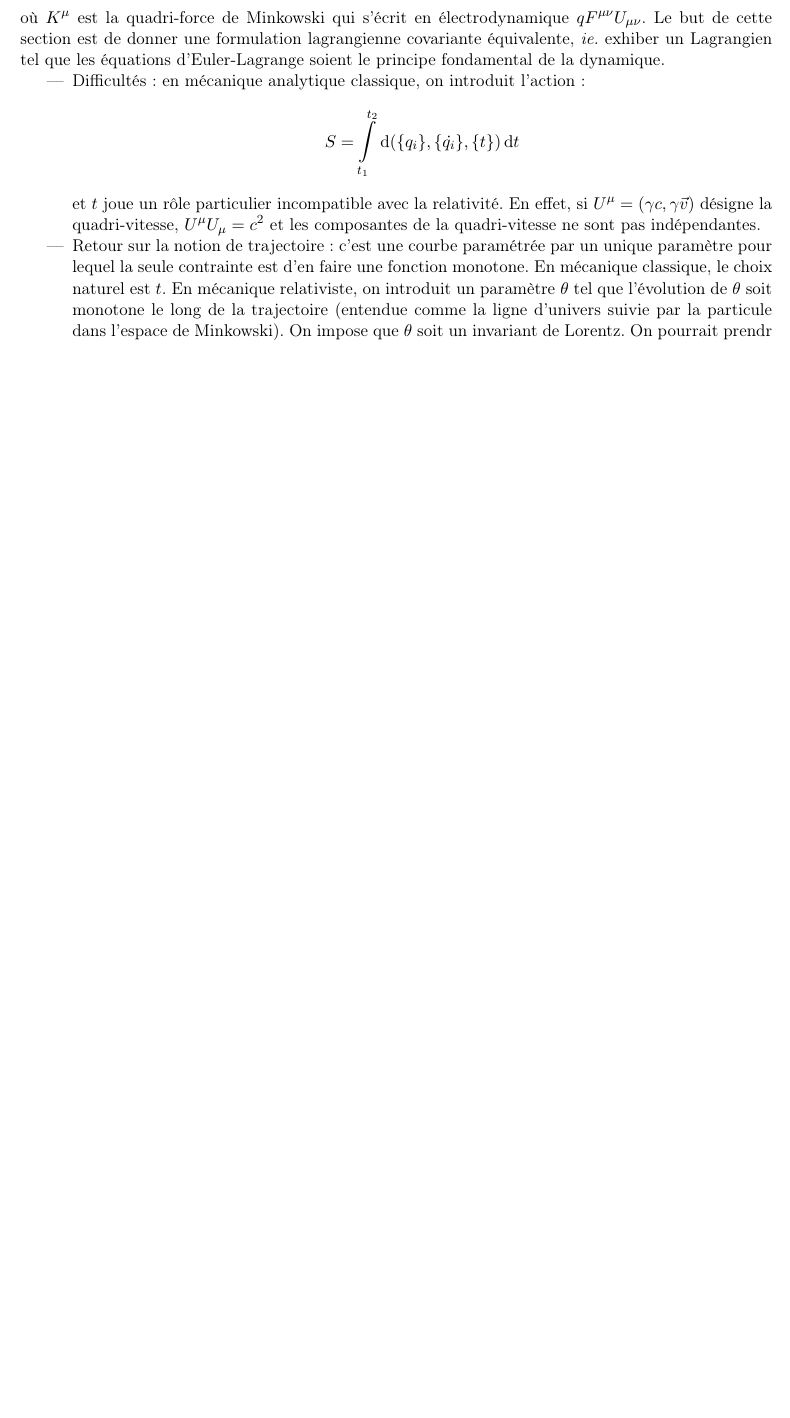
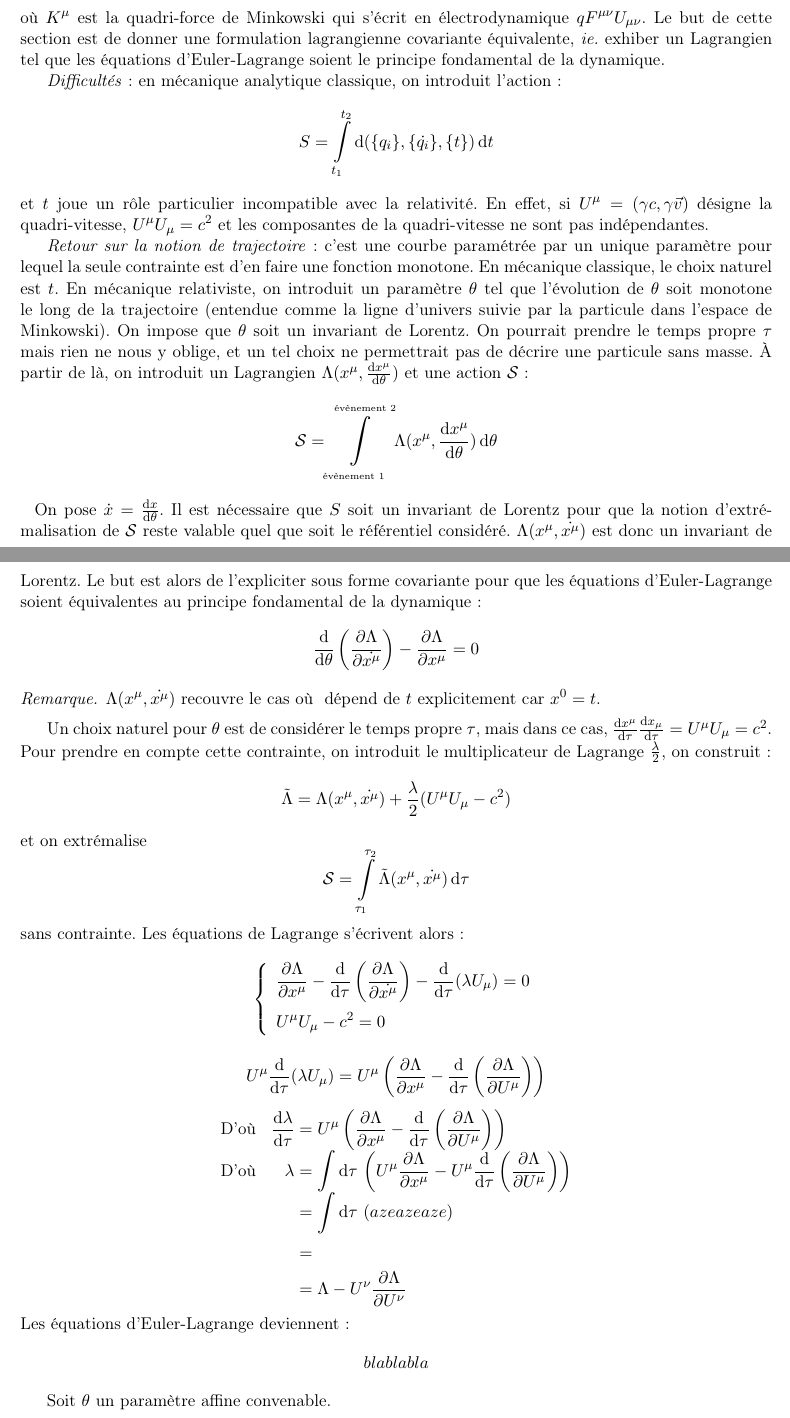
Before and after one commit to zuggg/Electrodynamics-M1, a LaTeX document (electrodynamics.tex, which reads chapitre3.tex): part of page 22 of 22 before the commit and two parts of pages 22 and 23 of 23 after it, the two joined at a grey line, cut so that both start at the same text, the shorter picture padded with empty space. Compiled offline with pdfLaTeX.

Commit message:
suite chap. 3 -> équation d'EL avec \theta = temps propre.

```diff
--- a/chapitre3.tex
+++ b/chapitre3.tex
@@ -11,12 +11,55 @@ $$
 	\frac{\dif P^\mu}{\dif \tau}=K^\mu
 $$
 où $K^\mu$ est la quadri-force de Minkowski qui s'écrit en électrodynamique $qF^{\mu\nu}U_{\mu\nu}$. Le but de cette section est de donner une formulation lagrangienne covariante équivalente, \emph{ie.} exhiber un Lagrangien tel que les équations d'Euler-Lagrange soient le principe fondamental de la dynamique.
-\begin{itemize}
-	\item Difficultés : en mécanique analytique classique, on introduit l'action :
-	$$
-		S=\bigintssss_{t_1}^{t_2}\dif (\{q_i\},\{\dot{q_i}\},\{t\})\,\dif t
-	$$
-	et $t$ joue un rôle particulier incompatible avec la relativité. En effet, si $U^\mu=(\gamma c,\gamma \vec{v})$ désigne la quadri-vitesse, $U^\mu U_\mu = c^2$ et les composantes de la quadri-vitesse ne sont pas indépendantes.
 
-	\item Retour sur la notion de trajectoire : c'est une courbe paramétrée par un unique paramètre pour lequel la seule contrainte est d'en faire une fonction monotone. En mécanique classique, le choix naturel est $t$. En mécanique relativiste, on introduit un paramètre $\theta$ tel que l'évolution de $\theta$ soit monotone le long de la trajectoire (entendue comme la ligne d'univers suivie par la particule dans l'espace de Minkowski). On impose que $\theta$ soit un invariant de Lorentz. On pourrait prendr
-\end{itemize}
+\emph{Difficultés }: en mécanique analytique classique, on introduit l'action :
+$$
+	S=\bigintssss_{t_1}^{t_2}\dif (\{q_i\},\{\dot{q_i}\},\{t\})\,\dif t
+$$
+et $t$ joue un rôle particulier incompatible avec la relativité. En effet, si $U^\mu=(\gamma c,\gamma \vec{v})$ désigne la quadri-vitesse, $U^\mu U_\mu = c^2$ et les composantes de la quadri-vitesse ne sont pas indépendantes.
+
+{\txt \emph{Retour sur la notion de trajectoire }: c'est une courbe paramétrée par un unique paramètre pour lequel la seule contrainte est d'en faire une fonction monotone. En mécanique classique, le choix naturel est $t$. En mécanique relativiste, on introduit un paramètre $\theta$ tel que l'évolution de $\theta$ soit monotone le long de la trajectoire (entendue comme la ligne d'univers suivie par la particule dans l'espace de Minkowski). On impose que $\theta$ soit un invariant de Lorentz. On pourrait prendre le temps propre $\tau$ mais rien ne nous y oblige, et un tel choix ne permettrait pas de décrire une particule sans masse. À partir de là, on introduit un Lagrangien $\Lambda(x^\mu,\frac{\dif x^\mu}{\dif\theta})$ et une action $\mathcal{S}$ :}
+$$
+	\mathcal{S}=\bigintsss_{\text{\tiny évènement 1}}^{\text{\tiny évènement 2}} \Lambda(x^\mu,\frac{\dif x^\mu}{\dif\theta})\,\dif\theta
+$$
+{\txt On pose $\dot{x}=\frac{\dif x}{\dif\theta}$. Il est nécessaire que $S$ soit un invariant de Lorentz pour que la notion d'extrémalisation de $\mathcal{S}$ reste valable quel que soit le référentiel considéré. $\Lambda(x^\mu,\dot{x^\mu})$ est donc un invariant de Lorentz. Le but est alors de l'expliciter sous forme covariante pour que les équations d'Euler-Lagrange soient équivalentes au principe fondamental de la dynamique :}
+$$
+	\frac{\dif}{\dif\theta}\left(\frac{\partial \Lambda}{\partial\dot{x^\mu}}\right)-\frac{\partial\Lambda}{\partial x^\mu}=0
+$$
+\begin{remark}
+	$\Lambda(x^\mu,\dot{x^\mu})$ recouvre le cas où $ $ dépend de $t$ explicitement car $x^0=t$.
+\end{remark}
+
+{\txt Un choix naturel pour $\theta$ est de considérer le temps propre $\tau$, mais dans ce cas, $\frac{\dif x^\mu}{\dif\tau}\frac{\dif x_\mu}{\dif\tau}=U^\mu U_\mu=c^2$. Pour prendre en compte cette contrainte, on introduit le multiplicateur de Lagrange $\frac{\lambda}{2}$, on construit :}
+$$
+	\tilde{\Lambda}=\Lambda(x^\mu,\dot{x^\mu})+\frac{\lambda}{2}(U^\mu U_\mu-c^2)
+$$
+et on extrémalise
+$$
+	\mathcal{S}=\bigintssss_{\tau_1}^{\tau_2} \tilde{\Lambda}(x^\mu,\dot{x^\mu})\,\dif\tau
+$$
+sans contrainte. Les équations de Lagrange s'écrivent alors :
+$$
+	\left\{ \begin{array}{l}
+		\frac{\partial\Lambda}{\partial x^\mu}-\frac{\dif}{\dif\tau}\left(\frac{\partial \Lambda}{\partial\dot{x^\mu}}\right)-\frac{\dif}{\dif\tau}(\lambda U_\mu)=0	\\
+		U^\mu U_\mu-c^2=0
+	\end{array} \right.
+$$
+$$
+	U^\mu \frac{\dif}{\dif\tau}(\lambda U_\mu)=U^\mu\left(\frac{\partial\Lambda}{\partial x^\mu}-\frac{\dif}{\dif\tau}\left(\frac{\partial \Lambda}{\partial U^\mu}\right)\right)
+$$
+$$
+	\begin{array}{lr@{\;}l}
+		\text{D'où}&\frac{\dif \lambda}{\dif\tau}&=U^\mu\left(\frac{\partial\Lambda}{\partial x^\mu}-\frac{\dif}{\dif\tau}\left(\frac{\partial \Lambda}{\partial U^\mu}\right)\right)\\
+		\text{D'où}&\lambda &=\bigintssss\dif\tau\,\left( U^\mu \frac{\partial\Lambda}{\partial x^\mu}-U^\mu \frac{\dif}{\dif\tau}\left(\frac{\partial \Lambda}{\partial U^\mu}\right)\right)\\
+		&&=\bigintssss\dif\tau\,\left(azeazeaze\right)\\
+		&&=\\
+		&&=\Lambda-U^\nu\frac{\partial \Lambda}{\partial U^\nu}
+	\end{array}
+$$
+Les équations d'Euler-Lagrange deviennent :
+$$
+	blablabla
+$$
+
+Soit $\theta$ un paramètre affine convenable.
```
